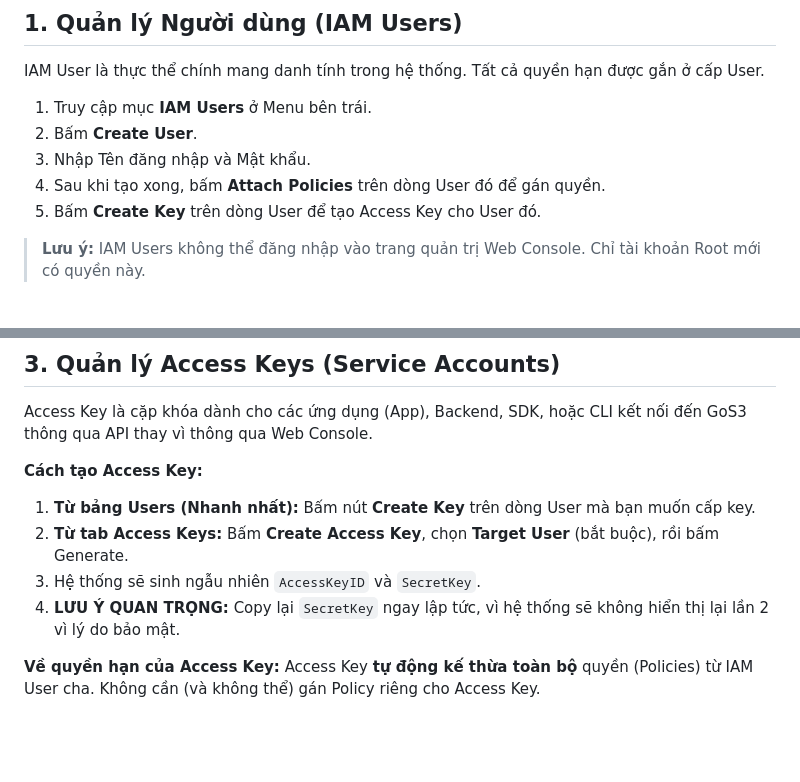
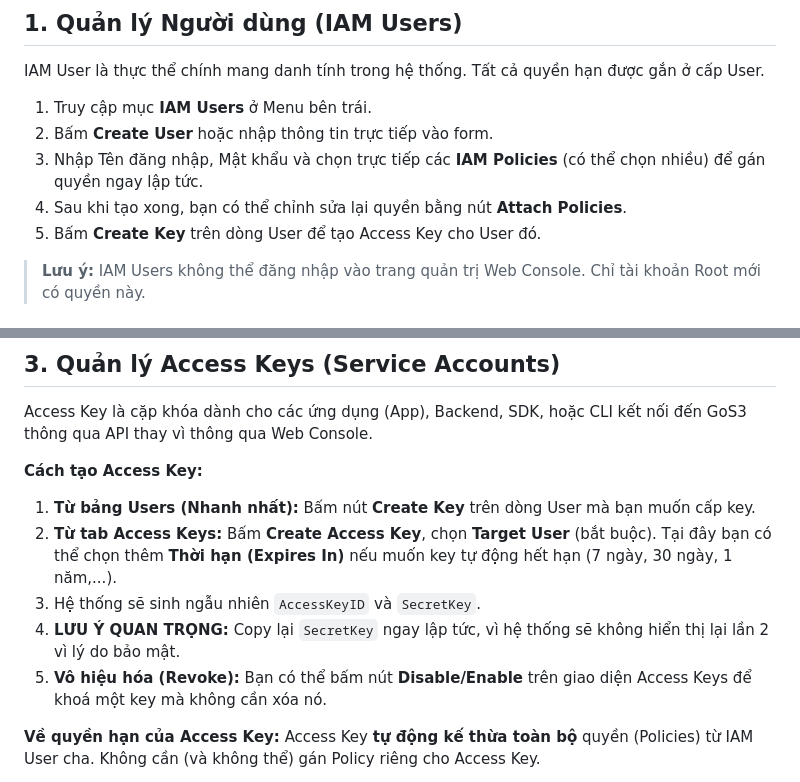
Before and after one commit to tvad911/go-s3, a Markdown page: docs/iam_security_vi.md, 2 parts joined by grey strips. Rendered like a GitHub page; blank space fills up the shorter version.

```diff
--- a/docs/iam_security_vi.md
+++ b/docs/iam_security_vi.md
@@ -28,9 +28,9 @@ Root Admin (config.yaml / ENV)
 IAM User là thực thể chính mang danh tính trong hệ thống. Tất cả quyền hạn được gắn ở cấp User.
 
 1. Truy cập mục **IAM Users** ở Menu bên trái.
-2. Bấm **Create User**.
-3. Nhập Tên đăng nhập và Mật khẩu.
-4. Sau khi tạo xong, bấm **Attach Policies** trên dòng User đó để gán quyền.
+2. Bấm **Create User** hoặc nhập thông tin trực tiếp vào form.
+3. Nhập Tên đăng nhập, Mật khẩu và chọn trực tiếp các **IAM Policies** (có thể chọn nhiều) để gán quyền ngay lập tức.
+4. Sau khi tạo xong, bạn có thể chỉnh sửa lại quyền bằng nút **Attach Policies**.
 5. Bấm **Create Key** trên dòng User để tạo Access Key cho User đó.
 
 > **Lưu ý:** IAM Users không thể đăng nhập vào trang quản trị Web Console. Chỉ tài khoản Root mới có quyền này.
@@ -125,9 +125,10 @@ Access Key là cặp khóa dành cho các ứng dụng (App), Backend, SDK, ho
 **Cách tạo Access Key:**
 
 1. **Từ bảng Users (Nhanh nhất):** Bấm nút **Create Key** trên dòng User mà bạn muốn cấp key.
-2. **Từ tab Access Keys:** Bấm **Create Access Key**, chọn **Target User** (bắt buộc), rồi bấm Generate.
+2. **Từ tab Access Keys:** Bấm **Create Access Key**, chọn **Target User** (bắt buộc). Tại đây bạn có thể chọn thêm **Thời hạn (Expires In)** nếu muốn key tự động hết hạn (7 ngày, 30 ngày, 1 năm,...).
 3. Hệ thống sẽ sinh ngẫu nhiên `AccessKeyID` và `SecretKey`.
 4. **LƯU Ý QUAN TRỌNG:** Copy lại `SecretKey` ngay lập tức, vì hệ thống sẽ không hiển thị lại lần 2 vì lý do bảo mật.
+5. **Vô hiệu hóa (Revoke):** Bạn có thể bấm nút **Disable/Enable** trên giao diện Access Keys để khoá một key mà không cần xóa nó.
 
 **Về quyền hạn của Access Key:**
 Access Key **tự động kế thừa toàn bộ** quyền (Policies) từ IAM User cha. Không cần (và không thể) gán Policy riêng cho Access Key.
```
Also changed, not shown: docs/iam_security_en.md (+5 -4 lines).
